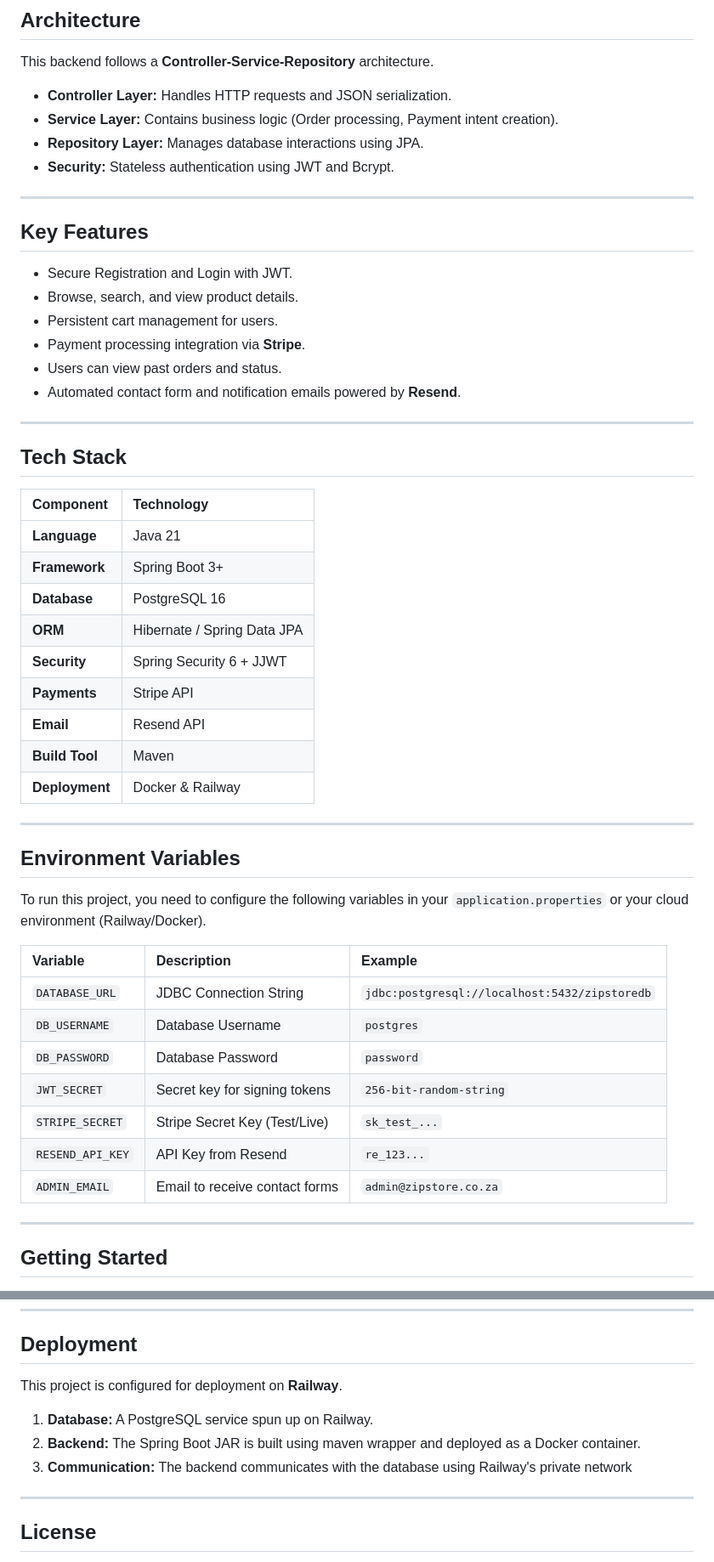
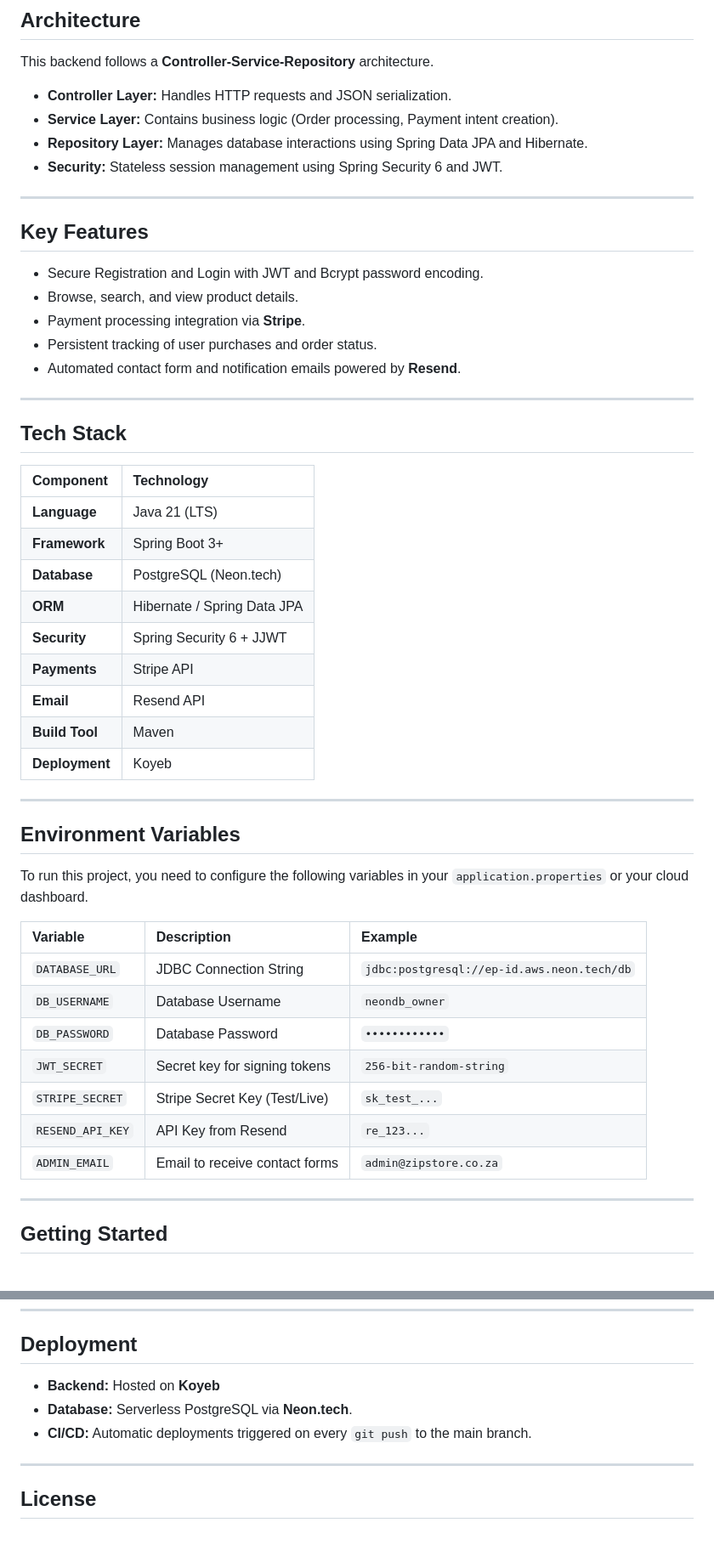
Before and after one commit to keem-sys/ZipStore, a Markdown page: README.md, 2 parts joined by grey strips. Shown at 85% size. Rendered like a GitHub page; blank space fills up the shorter version.

```diff
--- a/README.md
+++ b/README.md
@@ -30,18 +37,17 @@ architecture.
 
 *   **Controller Layer:** Handles HTTP requests and JSON serialization.
 *   **Service Layer:** Contains business logic (Order processing, Payment intent creation).
-*   **Repository Layer:** Manages database interactions using JPA.
-*   **Security:** Stateless authentication using JWT and Bcrypt.
+*   **Repository Layer:** Manages database interactions using Spring Data JPA and Hibernate.
+*   **Security:** Stateless session management using Spring Security 6 and JWT.
 
 ---
 
 ## Key Features
 
-*    Secure Registration and Login with JWT.
+*    Secure Registration and Login with JWT and Bcrypt password encoding.
 *    Browse, search, and view product details.
-*    Persistent cart management for users.
 *    Payment processing integration via **Stripe**.
-*    Users can view past orders and status.
+*    Persistent tracking of user purchases and order status.
 *    Automated contact form and notification emails powered by **Resend**.
 
 ---
@@ -50,32 +56,32 @@ architecture.
 
 | Component      | Technology                  |
 |:---------------|:----------------------------|
-| **Language**   | Java 21                     |
+| **Language**   | Java 21 (LTS)               |
 | **Framework**  | Spring Boot 3+              |
-| **Database**   | PostgreSQL 16               |
+| **Database**   | PostgreSQL (Neon.tech)      |
 | **ORM**        | Hibernate / Spring Data JPA |
 | **Security**   | Spring Security 6 + JJWT    |
 | **Payments**   | Stripe API                  |
 | **Email**      | Resend API                  |
 | **Build Tool** | Maven                       |
-| **Deployment** | Docker & Railway            |
+| **Deployment** | Koyeb                       |
 
 ---
 
 ## Environment Variables
 
 To run this project, you need to configure the following variables in your `application.properties` or
-your cloud environment (Railway/Docker).
+your cloud dashboard.
 
-| Variable         | Description                    | Example                                       |
-|:-----------------|:-------------------------------|:----------------------------------------------|
-| `DATABASE_URL`   | JDBC Connection String         | `jdbc:postgresql://localhost:5432/zipstoredb` |
-| `DB_USERNAME`    | Database Username              | `postgres`                                    |
-| `DB_PASSWORD`    | Database Password              | `password`                                    |
-| `JWT_SECRET`     | Secret key for signing tokens  | `256-bit-random-string`                       |
-| `STRIPE_SECRET`  | Stripe Secret Key (Test/Live)  | `sk_test_...`                                 |
-| `RESEND_API_KEY` | API Key from Resend            | `re_123...`                                   |
-| `ADMIN_EMAIL`    | Email to receive contact forms | `admin@zipstore.co.za`                        |
+| Variable         | Description                    | Example                                    |
+|:-----------------|:-------------------------------|:-------------------------------------------|
+| `DATABASE_URL`   | JDBC Connection String         | `jdbc:postgresql://ep-id.aws.neon.tech/db` |
+| `DB_USERNAME`    | Database Username              | `neondb_owner`                             |
+| `DB_PASSWORD`    | Database Password              | `••••••••••••`                             |
+| `JWT_SECRET`     | Secret key for signing tokens  | `256-bit-random-string`                    |
+| `STRIPE_SECRET`  | Stripe Secret Key (Test/Live)  | `sk_test_...`                              |
+| `RESEND_API_KEY` | API Key from Resend            | `re_123...`                                |
+| `ADMIN_EMAIL`    | Email to receive contact forms | `admin@zipstore.co.za`                     |
 
 ---
 
@@ -132,12 +138,9 @@ and test the API directly from the browser.
 
 ## Deployment
 
-This project is configured for deployment on **Railway**.
-
-1.  **Database:** A PostgreSQL service spun up on Railway.
-2.  **Backend:** The Spring Boot JAR is built using maven wrapper and deployed as a Docker container.
-3.  **Communication:** The backend communicates with the database
-using Railway's private network
+*   **Backend:** Hosted on **Koyeb**
+*   **Database:** Serverless PostgreSQL via **Neon.tech**.
+*   **CI/CD:** Automatic deployments triggered on every `git push` to the main branch.
 
 ---
 
```
Also changed, not shown: other parts of README.md (+8 -1 lines).
